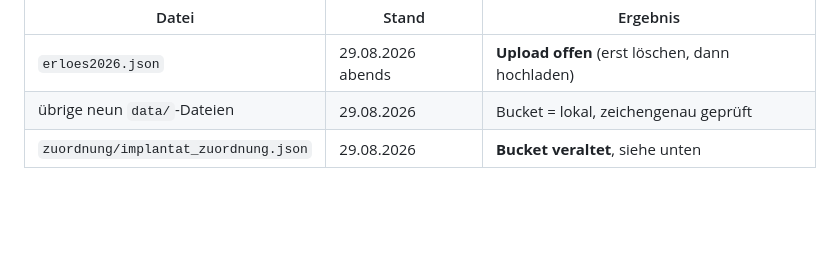
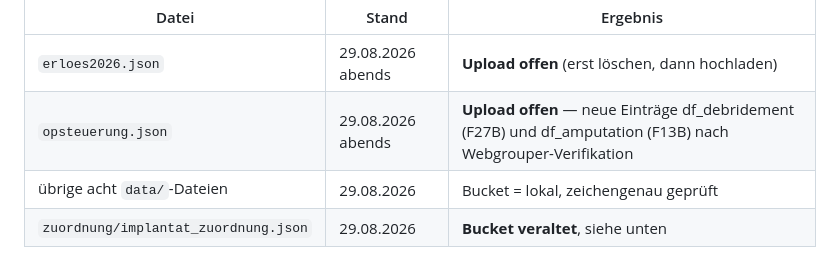
Before and after one commit to BenjaminBreuer-85/Fu-zentrum-Sprechstunde, a Markdown page: DEPLOY.md, the part around the change. Rendered like a GitHub page; blank space fills up the shorter version.

```diff
--- a/DEPLOY.md
+++ b/DEPLOY.md
@@ -81,7 +81,8 @@ veraltet. Deshalb steht die Prüfung ab jetzt vor der Aussage.
 | Datei | Stand | Ergebnis |
 |---|---|---|
 | `erloes2026.json` | 29.08.2026 abends | **Upload offen** (erst löschen, dann hochladen) |
-| übrige neun `data/`-Dateien | 29.08.2026 | Bucket = lokal, zeichengenau geprüft |
+| `opsteuerung.json` | 29.08.2026 abends | **Upload offen** — neue Einträge df_debridement (F27B) und df_amputation (F13B) nach Webgrouper-Verifikation |
+| übrige acht `data/`-Dateien | 29.08.2026 | Bucket = lokal, zeichengenau geprüft |
 | `zuordnung/implantat_zuordnung.json` | 29.08.2026 | **Bucket veraltet**, siehe unten |
 
 Die Zuordnungsdatei ist ein Sonderfall: Sie liegt im Repo unter `zuordnung/`
```
